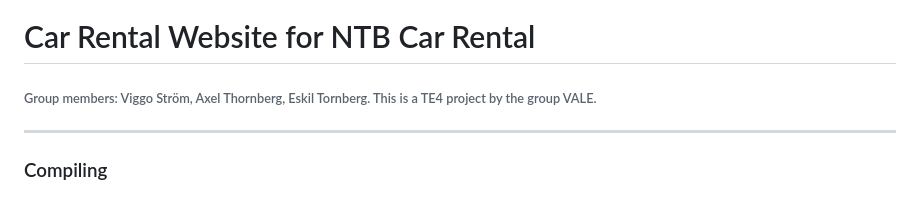
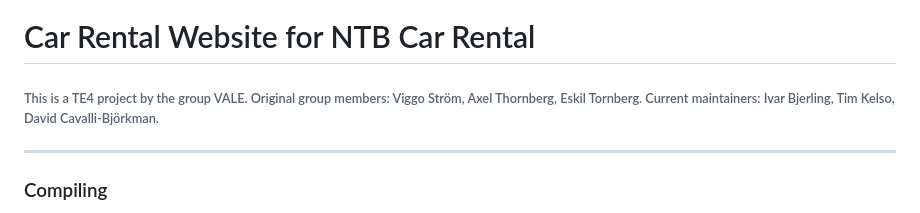
Before and after one commit to NTIG-Uppsala/TE4-VALE-Biluthyrning, a Markdown page: README.md, the part around the change. Drawn GitHub-style.

Commit message:
Added current maintainers to README.md

```diff
--- a/README.md
+++ b/README.md
@@ -1,6 +1,6 @@
 # Car Rental Website for NTB Car Rental
 
-###### Group members: Viggo Ström, Axel Thornberg, Eskil Tornberg. This is a TE4 project by the group VALE.
+###### This is a TE4 project by the group VALE. Original group members: Viggo Ström, Axel Thornberg, Eskil Tornberg. Current maintainers: Ivar Bjerling, Tim Kelso, David Cavalli-Björkman.
 
 ---
 
```
